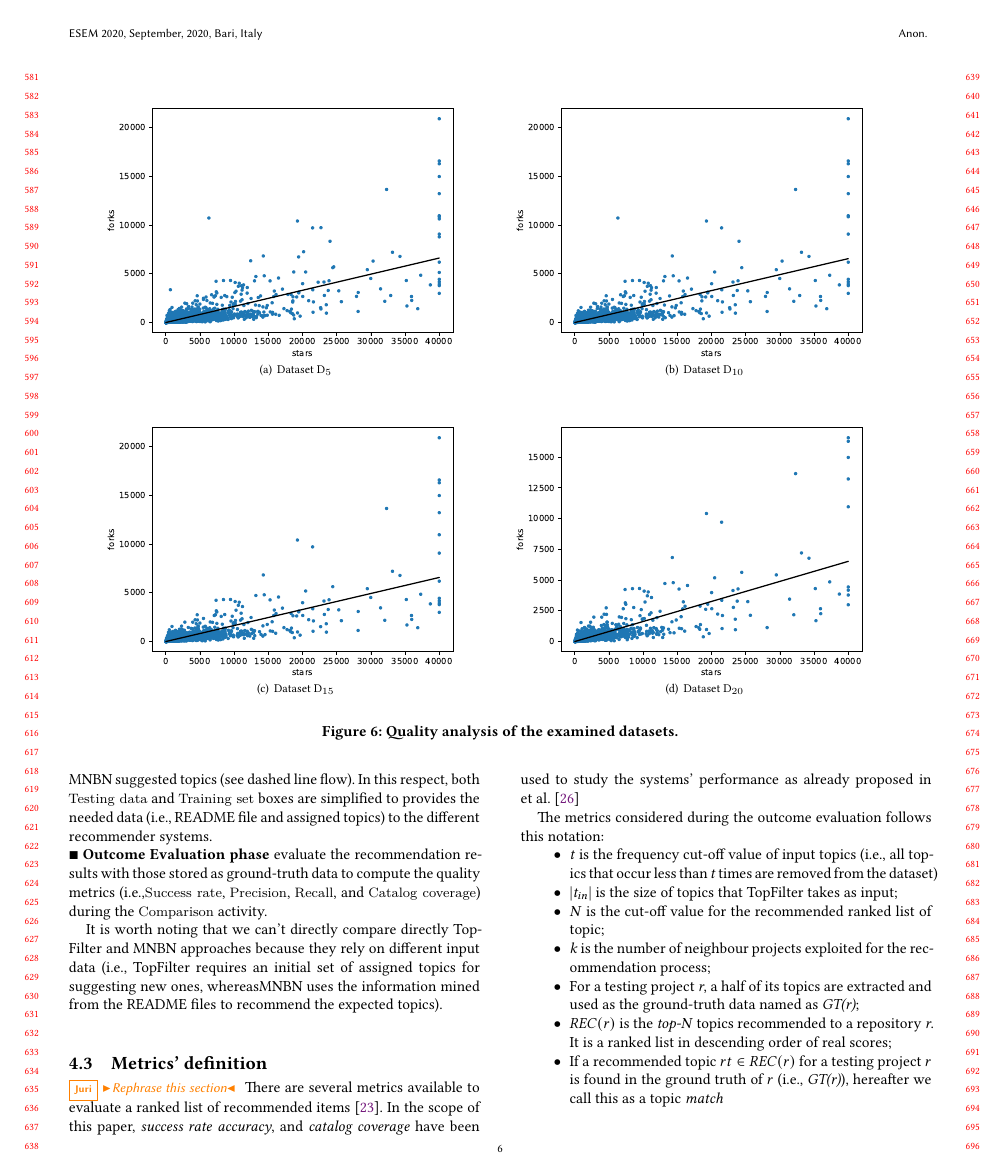
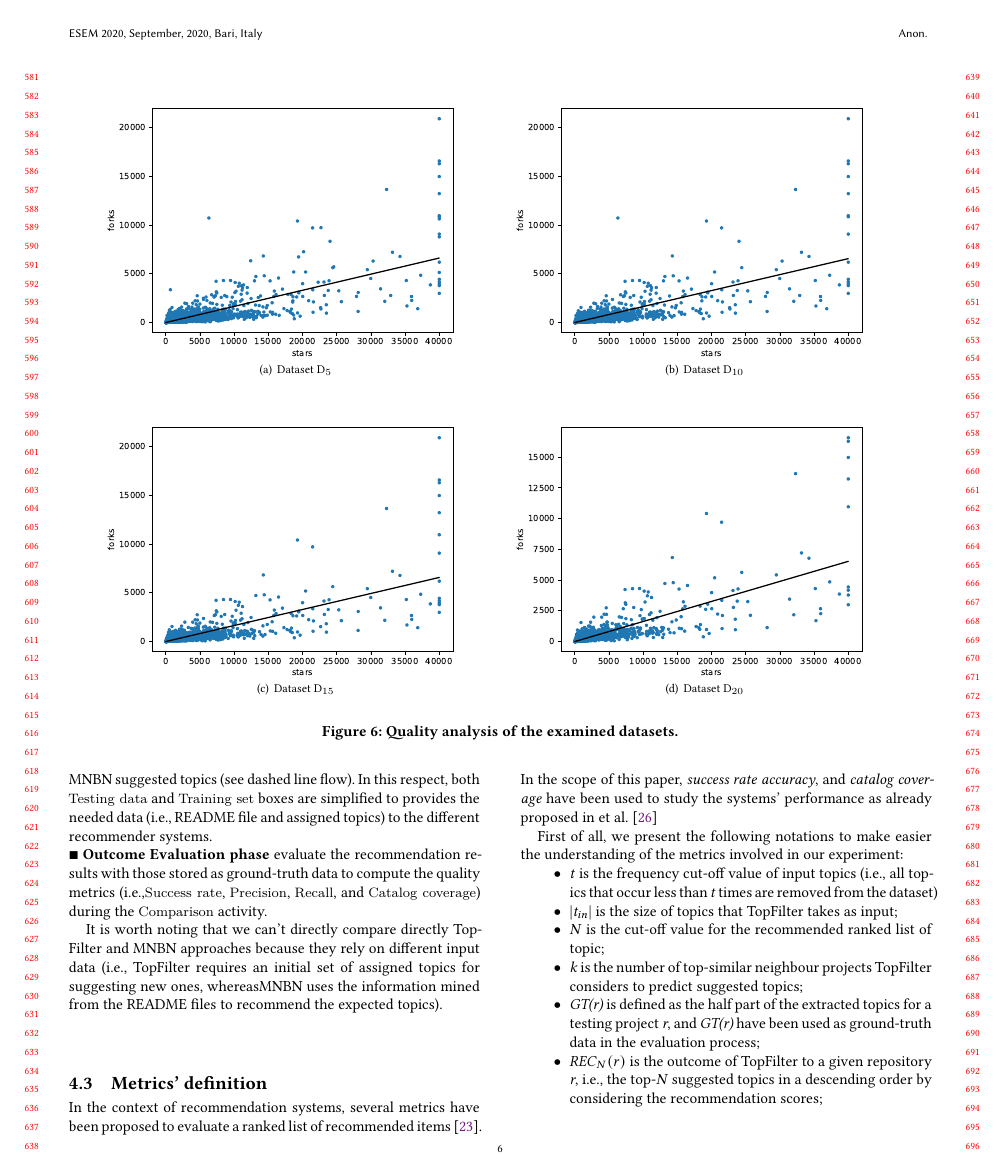
Before and after one commit to MDEGroup/ESEM2020, a LaTeX paper (ESEM2020.tex, which reads src/Evaluation.tex): page 6 of 12. Compiled offline with XeLaTeX.

Commit message:
Section 4.3 has been partially rephrased

```diff
--- a/src/Evaluation.tex
+++ b/src/Evaluation.tex
@@ -153,22 +153,22 @@ It is worth noting that we can't directly compare directly \CT and \MNB approach
 
 \subsection{Metrics' definition}\label{sec:metrics}
 
-\JDR{Rephrase this section}
-There are several metrics available to evaluate a ranked list of recommended items \cite{DBLP:conf/rweb/NoiaO15}. In the scope of this paper, \emph{success rate} \emph{accuracy}, and \emph{catalog coverage} have been used to study the systems' performance as already proposed in \etal~\cite{Robillard:2014:RSS:2631387}
-
+In the context of recommendation systems, several metrics have been proposed to evaluate a ranked list of recommended items \cite{DBLP:conf/rweb/NoiaO15}. In the scope of this paper, \emph{success rate} \emph{accuracy}, and \emph{catalog coverage} have been used to study the systems' performance as already proposed in \etal~\cite{Robillard:2014:RSS:2631387}
 
 % and other studies~\cite{6671293},\cite{Nguyen:2015:ESP:2740908.2742141}.
-
- The metrics considered during the outcome evaluation follows this notation:
-
+%Before defining the metrics involved in the experiment, we present the following notations to make easier the understanding of the considered metrics:
+First of all, we present the following notations to make easier the understanding of the metrics involved in our experiment:
 \begin{itemize}[noitemsep,topsep=0pt]
 	\item \emph{t} is the frequency cut-off value of input topics (\ie all topics that occur less than \emph{t} times are removed from the dataset)
 	\item |\emph{t$_{in}$}| is the size of topics that \CT takes as input;
 	\item \emph{N} is the cut-off value for the recommended ranked list of topic;% of recommended libraries;
-	\item \emph{k} is the number of neighbour projects exploited for the recommendation process;
-	\item For a testing project \emph{r}, a half of its topics are extracted and used as the ground-truth data named as \emph{GT(r)};
-	\item $REC(r)$ is the \emph{top-N} topics recommended to a repository \emph{r}. It is a ranked list in descending order of real scores;
-	\item If a recommended topic $rt \in REC(r)$ for a testing project $r$ is found in the ground truth of $r$ (\ie \emph{GT(r)}), hereafter we call this as a topic \textit{match}
+	\item \emph{k} is the number of top-similar neighbour projects \TF considers to predict suggested topics;
+	\item \emph{GT(r)} is defined as the half part of the extracted topics for a testing project \emph{r}, and \emph{GT(r)} have been used as ground-truth data in the evaluation process;
+%	\item For a testing project \emph{r}, a half of its topics are extracted and used as the ground-truth data named as \emph{GT(r)};
+	\item $REC_{N}(r)$ is the outcome of \TF to a given repository \emph{r}, \ie the top-\emph{N}  suggested topics in a descending order by considering the recommendation scores;
+	%\item $REC(r)$ is the \emph{top-N} topics recommended to a repository \emph{r}. It is a ranked list in descending order of real scores;
+	\item a recommended topic \emph{rt} to a repository \emph{r} is marked as a \emph{match} if $rt \in REC(r)$;
+	\item  $match_{N}(r)$ is the set of items in $REC_{N}(r)$ that match with those in \emph{GT(r)} for a given a repository \emph{r}.
 \end{itemize}
 
 
```
Also changed, not shown: src/Evaluation.tex (4 more changed lines).
